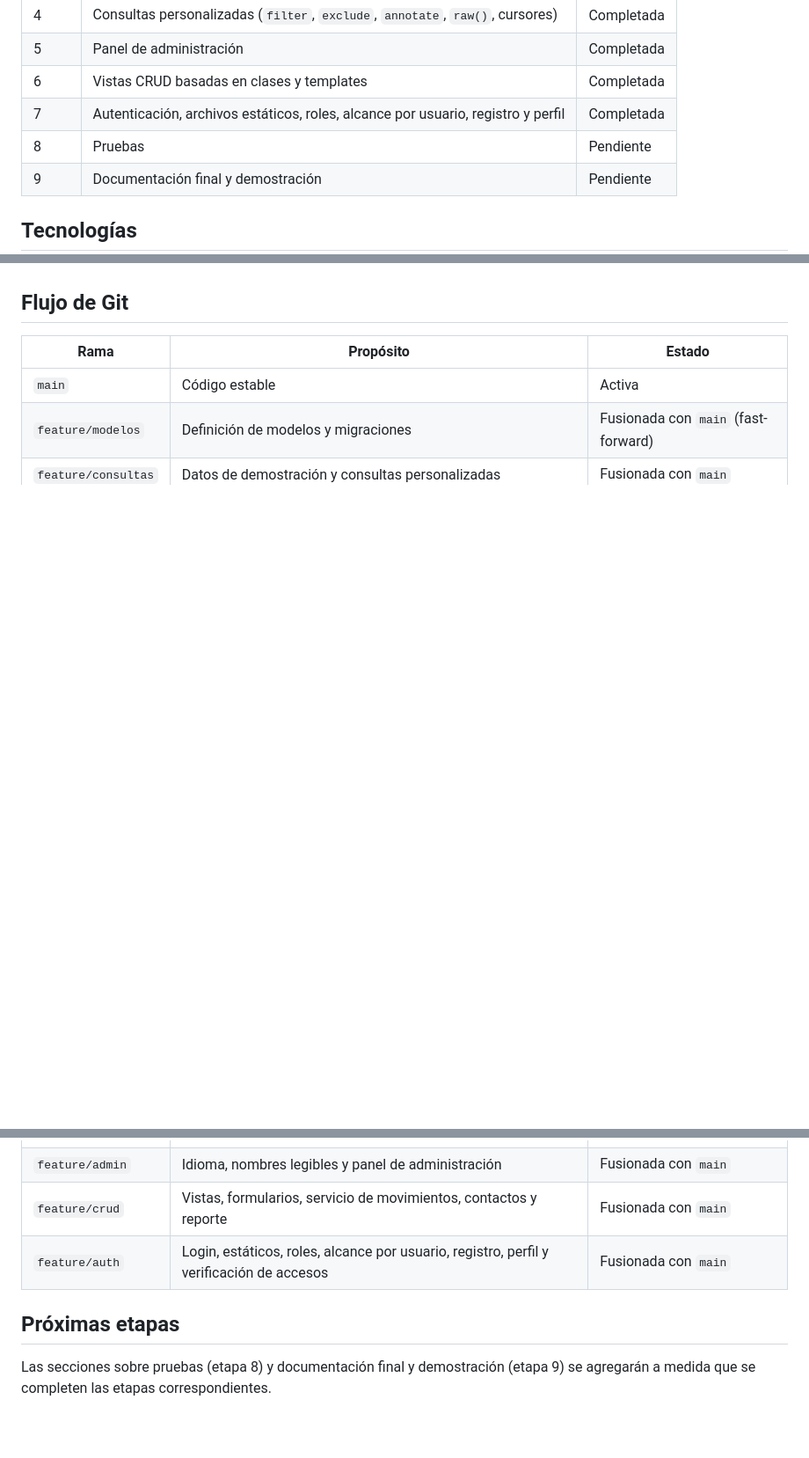
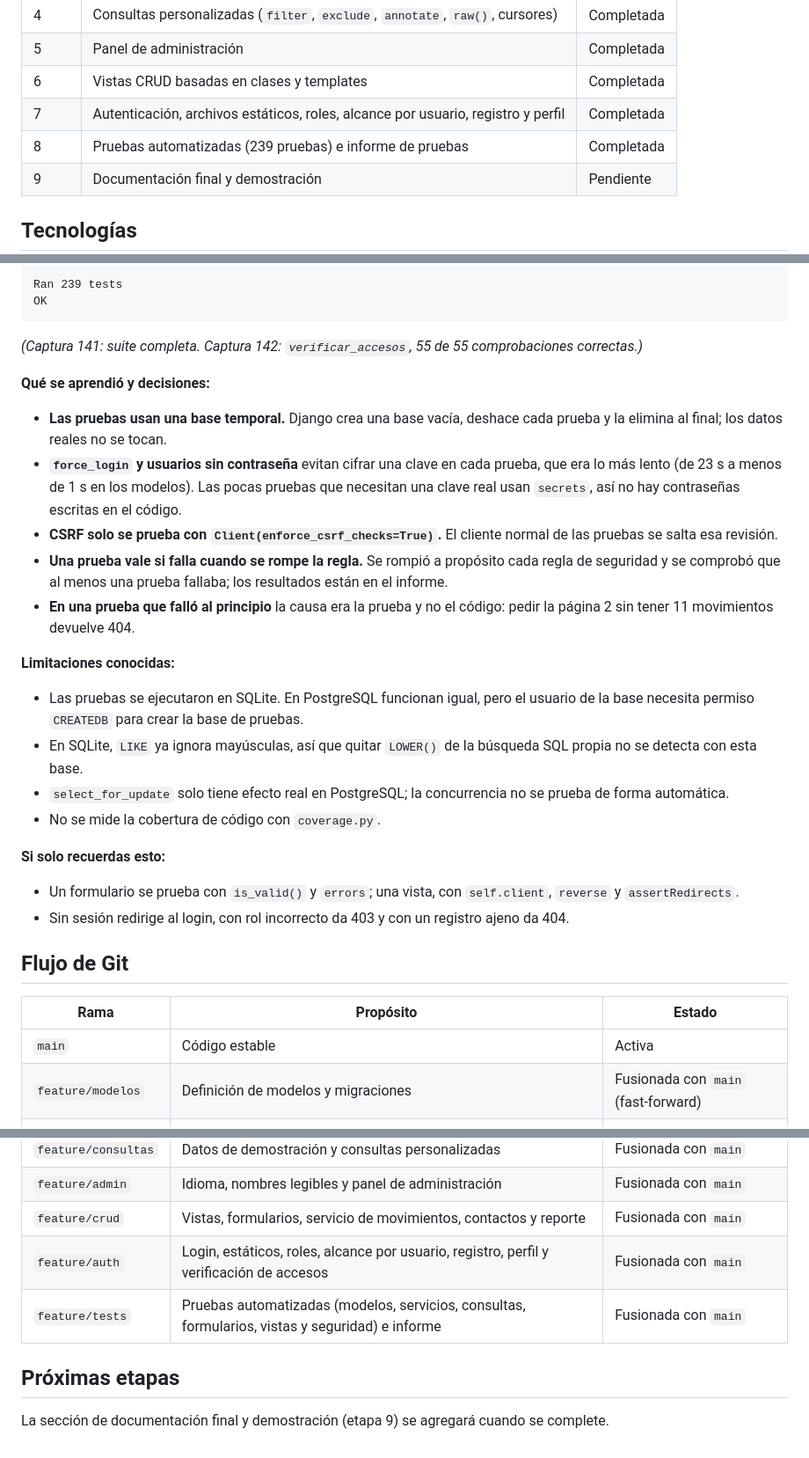
Before and after one commit to Javiermll/alke-wallet-django, a Markdown page: README.md, 3 parts joined by grey strips. Shown at 88% size. GitHub-like rendering; blank space fills up the shorter version.

````diff
--- a/README.md
+++ b/README.md
@@ -16,7 +16,7 @@ La aplicación permitirá a los usuarios crear y gestionar cuentas digitales, re
 | 5 | Panel de administración | Completada |
 | 6 | Vistas CRUD basadas en clases y templates | Completada |
 | 7 | Autenticación, archivos estáticos, roles, alcance por usuario, registro y perfil | Completada |
-| 8 | Pruebas | Pendiente |
+| 8 | Pruebas automatizadas (239 pruebas) e informe de pruebas | Completada |
 | 9 | Documentación final y demostración | Pendiente |
 
 ## Tecnologías
@@ -1727,3 +1764,29 @@ Resultado: **55 de 55 pruebas correctas**. Las pruebas unitarias formales y el i
+```text
+Ran 239 tests
+OK
+```
+
+*(Captura 141: suite completa. Captura 142: `verificar_accesos`, 55 de 55 comprobaciones correctas.)*
+
+**Qué se aprendió y decisiones:**
+
+- **Las pruebas usan una base temporal.** Django crea una base vacía, deshace cada prueba y la elimina al final; los datos reales no se tocan.
+- **`force_login` y usuarios sin contraseña** evitan cifrar una clave en cada prueba, que era lo más lento (de 23 s a menos de 1 s en los modelos). Las pocas pruebas que necesitan una clave real usan `secrets`, así no hay contraseñas escritas en el código.
+- **CSRF solo se prueba con `Client(enforce_csrf_checks=True)`.** El cliente normal de las pruebas se salta esa revisión.
+- **Una prueba vale si falla cuando se rompe la regla.** Se rompió a propósito cada regla de seguridad y se comprobó que al menos una prueba fallaba; los resultados están en el informe.
+- **En una prueba que falló al principio** la causa era la prueba y no el código: pedir la página 2 sin tener 11 movimientos devuelve 404.
+
+**Limitaciones conocidas:**
+
+- Las pruebas se ejecutaron en SQLite. En PostgreSQL funcionan igual, pero el usuario de la base necesita permiso `CREATEDB` para crear la base de pruebas.
+- En SQLite, `LIKE` ya ignora mayúsculas, así que quitar `LOWER()` de la búsqueda SQL propia no se detecta con esta base.
+- `select_for_update` solo tiene efecto real en PostgreSQL; la concurrencia no se prueba de forma automática.
+- No se mide la cobertura de código con `coverage.py`.
+
+**Si solo recuerdas esto:**
+
+- Un formulario se prueba con `is_valid()` y `errors`; una vista, con `self.client`, `reverse` y `assertRedirects`.
+- Sin sesión redirige al login, con rol incorrecto da 403 y con un registro ajeno da 404.
 
 ## Flujo de Git
 
@@ -1735,7 +1798,8 @@ Resultado: **55 de 55 pruebas correctas**. Las pruebas unitarias formales y el i
 | `feature/admin` | Idioma, nombres legibles y panel de administración | Fusionada con `main` |
 | `feature/crud` | Vistas, formularios, servicio de movimientos, contactos y reporte | Fusionada con `main` |
 | `feature/auth` | Login, estáticos, roles, alcance por usuario, registro, perfil y verificación de accesos | Fusionada con `main` |
+| `feature/tests` | Pruebas automatizadas (modelos, servicios, consultas, formularios, vistas y seguridad) e informe | Fusionada con `main` |
 
 ## Próximas etapas
 
-Las secciones sobre pruebas (etapa 8) y documentación final y demostración (etapa 9) se agregarán a medida que se completen las etapas correspondientes.
+La sección de documentación final y demostración (etapa 9) se agregará cuando se complete.
````
Also changed, not shown: other parts of README.md (+40 -3 lines).
